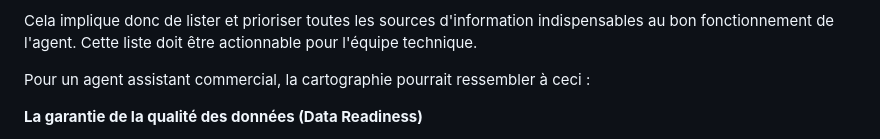
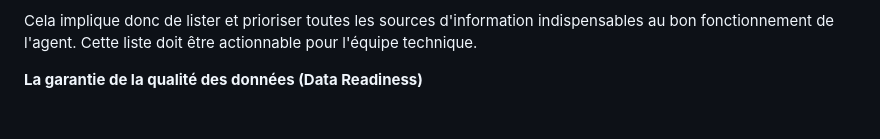
Before and after one commit to cletaillieur/playbook-productbuilder, a Markdown page: docs/2-3-3-cycle-de-vie-produit-ia-etape-3-dossier-de-passation-ensemble-du-savoir-de-lagent.md, the part around the change. Rendered like a GitHub page; blank space fills up the shorter version.

Commit message:
Update 2-3-3-cycle-de-vie-produit-ia-etape-3-dossier-de-passation-ensemble-du-savoir-de-lagent.md
corrections

```diff
--- a/docs/2-3-3-cycle-de-vie-produit-ia-etape-3-dossier-de-passation-ensemble-du-savoir-de-lagent.md
+++ b/docs/2-3-3-cycle-de-vie-produit-ia-etape-3-dossier-de-passation-ensemble-du-savoir-de-lagent.md
@@ -23,8 +23,6 @@ Il se structure autour de trois piliers fondamentaux : **la cartographie des con
 Durant la phase de prototypage, le Product Builder a souvent bricolé avec quelques fichiers pour prouver la faisabilité. Pour l'industrialisation, il doit formaliser cette exploration en une cartographie exhaustive des sources de vérité. Il ne s'agit pas de fournir les données elles-mêmes, mais de livrer une carte au trésor aux ingénieurs pour qu'ils sachent où creuser.
 
 Cela implique donc de lister et prioriser toutes les sources d'information indispensables au bon fonctionnement de l'agent. Cette liste doit être actionnable pour l'équipe technique.
-
-Pour un agent assistant commercial, la cartographie pourrait ressembler à ceci :
 
 
 **La garantie de la qualité des données (Data Readiness)**
```
